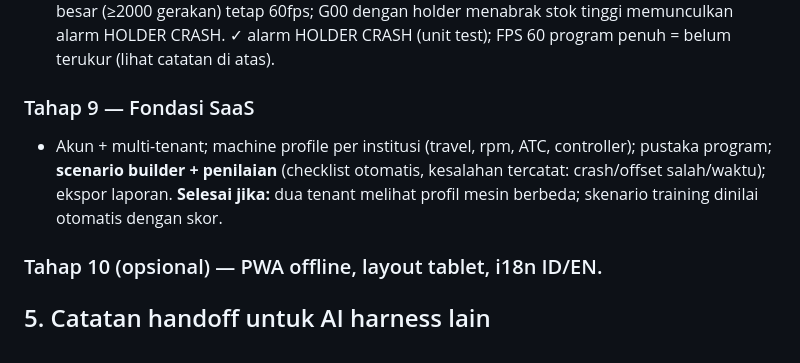
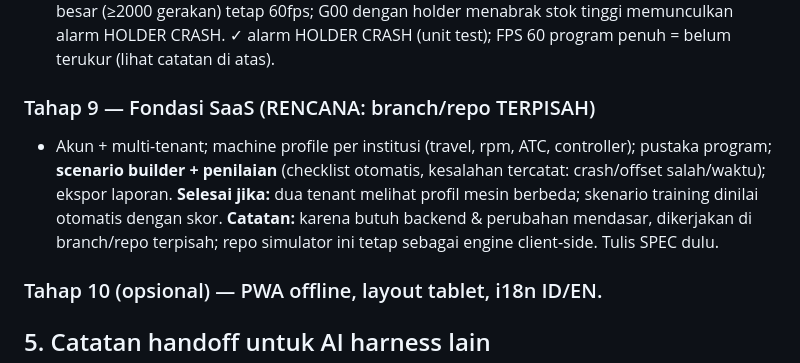
Before and after one commit to rndz1618/cnc-milling-simulator, a Markdown page: docs/PLAN-LANJUTAN.md, the part around the change. Rendered like a GitHub page.

Commit message:
docs(handoff): v0.14.0 — W1 fixture polish (H2, geser fixture, magazine 20); Tahap 9 pindah ke branch terpisah

```diff
--- a/docs/PLAN-LANJUTAN.md
+++ b/docs/PLAN-LANJUTAN.md
@@ -77,9 +77,10 @@ Tiga triad sumbu = **bukan bug**: (1) **ORIGIN MESIN** (oranye, di meja) titik n
 - **Heightfield/dexel DITUNDA** (spec §YAGNI): representasi alternatif 3-axis hanya digarap jika pengukuran membuktikan worker+greedy kurang. Belum dikerjakan.
 **Selesai jika:** program besar (≥2000 gerakan) tetap 60fps; G00 dengan holder menabrak stok tinggi memunculkan alarm HOLDER CRASH. ✓ alarm HOLDER CRASH (unit test); FPS 60 program penuh = belum terukur (lihat catatan di atas).
 
-### Tahap 9 — Fondasi SaaS
+### Tahap 9 — Fondasi SaaS (RENCANA: branch/repo TERPISAH)
 - Akun + multi-tenant; machine profile per institusi (travel, rpm, ATC, controller); pustaka program; **scenario builder + penilaian** (checklist otomatis, kesalahan tercatat: crash/offset salah/waktu); ekspor laporan.
 **Selesai jika:** dua tenant melihat profil mesin berbeda; skenario training dinilai otomatis dengan skor.
+**Catatan:** karena butuh backend & perubahan mendasar, dikerjakan di branch/repo terpisah; repo simulator ini tetap sebagai engine client-side. Tulis SPEC dulu.
 
 ### Tahap 10 (opsional) — PWA offline, layout tablet, i18n ID/EN.
 
```
Also changed, not shown: HANDOFF.md (+15 -9 lines).
